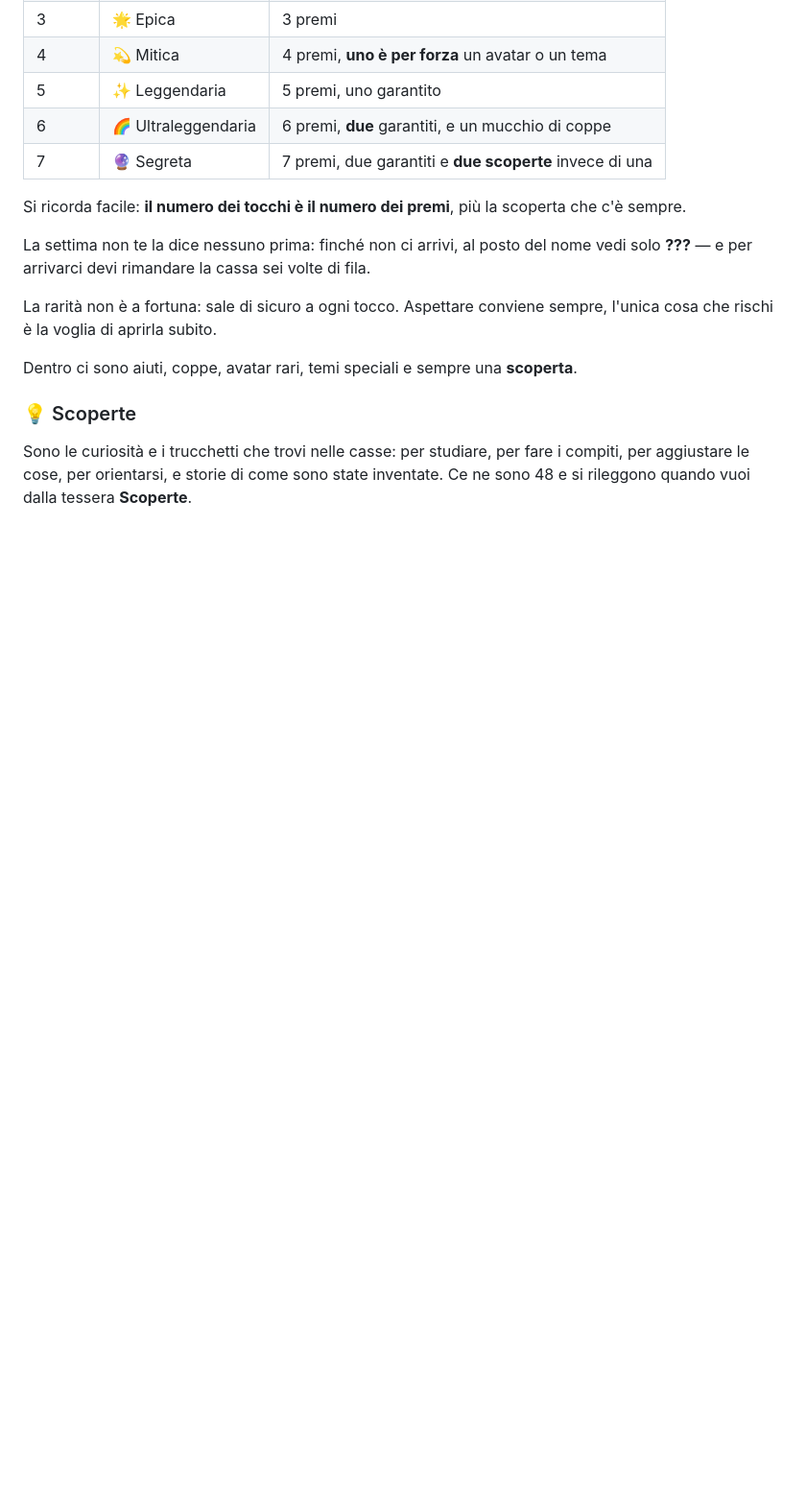
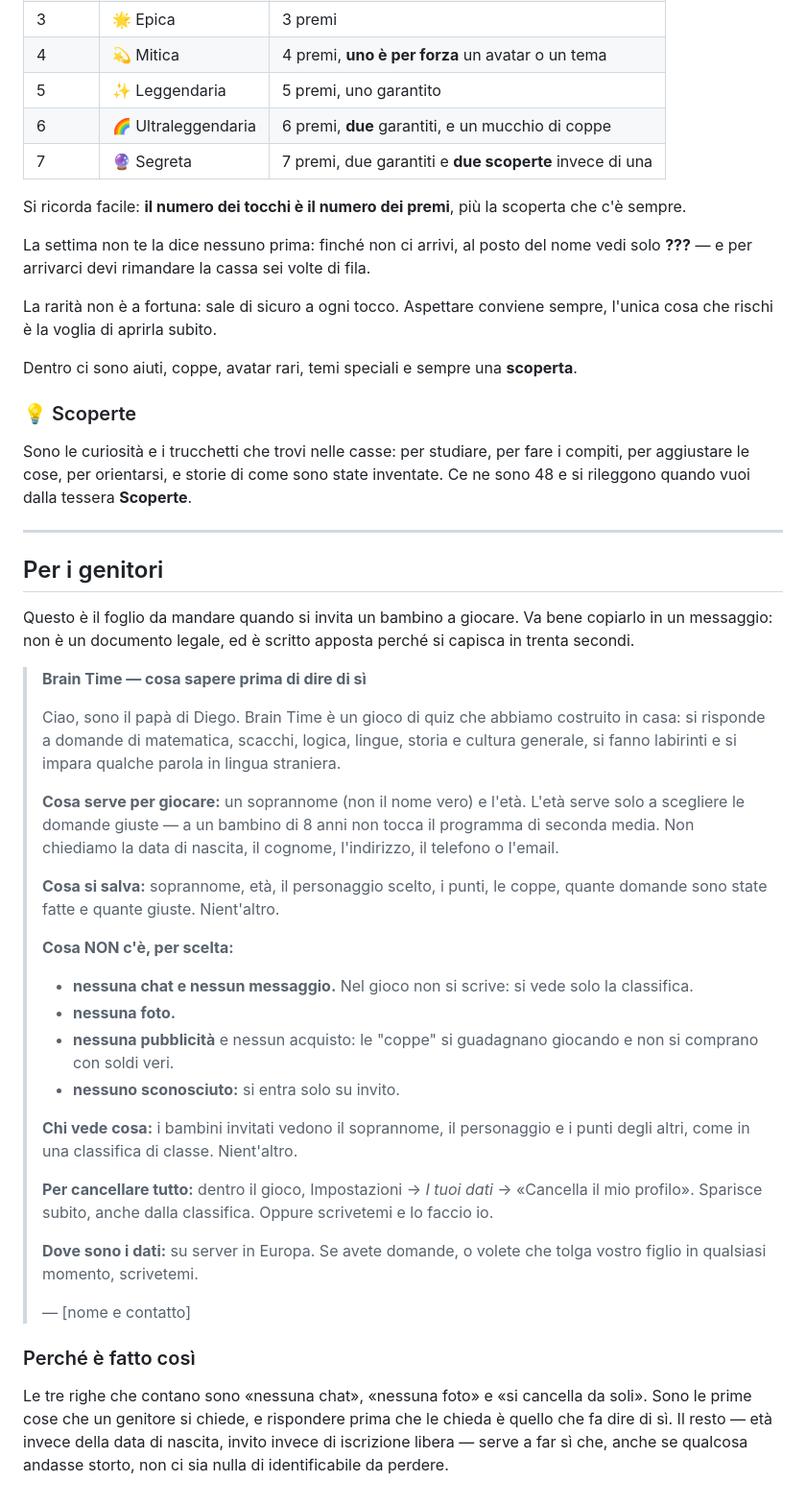
Before and after one commit to whiteholdingfirst-bit/brain-time, a Markdown page: README.md, the part around the change. Shown at 96% size. Drawn GitHub-style; blank space fills up the shorter version.

Commit message:
Il foglio per i genitori, pronto da mandare
Co-Authored-By: Claude Opus 5 <noreply@anthropic.com>

```diff
--- a/README.md
+++ b/README.md
@@ -390,3 +390,50 @@ Dentro ci sono aiuti, coppe, avatar rari, temi speciali e sempre una **scoperta*
 Sono le curiosità e i trucchetti che trovi nelle casse: per studiare, per fare i compiti, per
 aggiustare le cose, per orientarsi, e storie di come sono state inventate. Ce ne sono 48 e si
 rileggono quando vuoi dalla tessera **Scoperte**.
+
+---
+
+## Per i genitori
+
+Questo è il foglio da mandare quando si invita un bambino a giocare. Va bene copiarlo
+in un messaggio: non è un documento legale, ed è scritto apposta perché si capisca in
+trenta secondi.
+
+> **Brain Time — cosa sapere prima di dire di sì**
+>
+> Ciao, sono il papà di Diego. Brain Time è un gioco di quiz che abbiamo costruito in
+> casa: si risponde a domande di matematica, scacchi, logica, lingue, storia e cultura
+> generale, si fanno labirinti e si impara qualche parola in lingua straniera.
+>
+> **Cosa serve per giocare:** un soprannome (non il nome vero) e l'età. L'età serve solo
+> a scegliere le domande giuste — a un bambino di 8 anni non tocca il programma di seconda
+> media. Non chiediamo la data di nascita, il cognome, l'indirizzo, il telefono o l'email.
+>
+> **Cosa si salva:** soprannome, età, il personaggio scelto, i punti, le coppe, quante
+> domande sono state fatte e quante giuste. Nient'altro.
+>
+> **Cosa NON c'è, per scelta:**
+> - **nessuna chat e nessun messaggio.** Nel gioco non si scrive: si vede solo la classifica.
+> - **nessuna foto.**
+> - **nessuna pubblicità** e nessun acquisto: le "coppe" si guadagnano giocando e non si
+>   comprano con soldi veri.
+> - **nessuno sconosciuto:** si entra solo su invito.
+>
+> **Chi vede cosa:** i bambini invitati vedono il soprannome, il personaggio e i punti
+> degli altri, come in una classifica di classe. Nient'altro.
+>
+> **Per cancellare tutto:** dentro il gioco, Impostazioni → *I tuoi dati* → «Cancella il
+> mio profilo». Sparisce subito, anche dalla classifica. Oppure scrivetemi e lo faccio io.
+>
+> **Dove sono i dati:** su server in Europa. Se avete domande, o volete che tolga vostro
+> figlio in qualsiasi momento, scrivetemi.
+>
+> — [nome e contatto]
+
+### Perché è fatto così
+
+Le tre righe che contano sono «nessuna chat», «nessuna foto» e «si cancella da soli».
+Sono le prime cose che un genitore si chiede, e rispondere prima che le chieda è quello
+che fa dire di sì. Il resto — età invece della data di nascita, invito invece di
+iscrizione libera — serve a far sì che, anche se qualcosa andasse storto, non ci sia
+nulla di identificabile da perdere.
```
